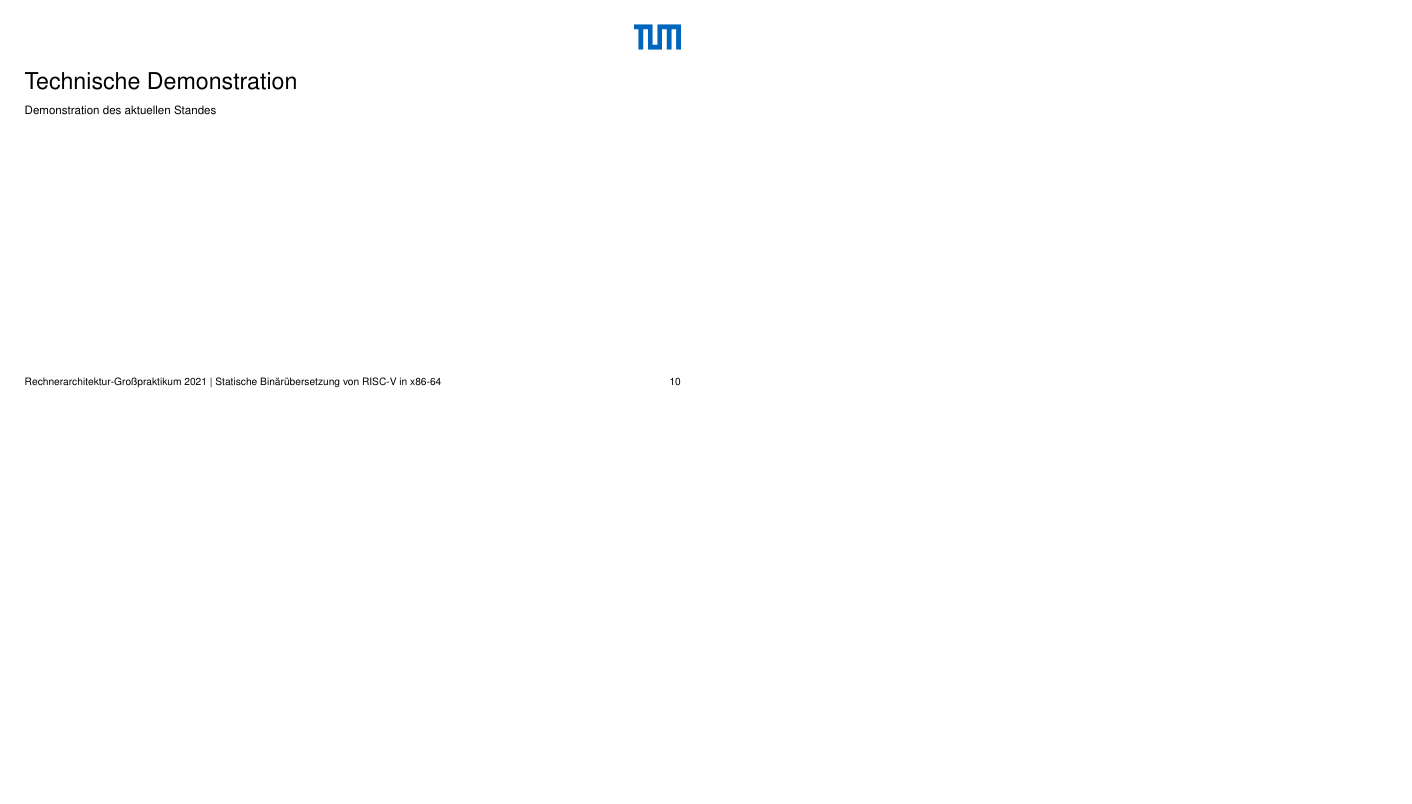
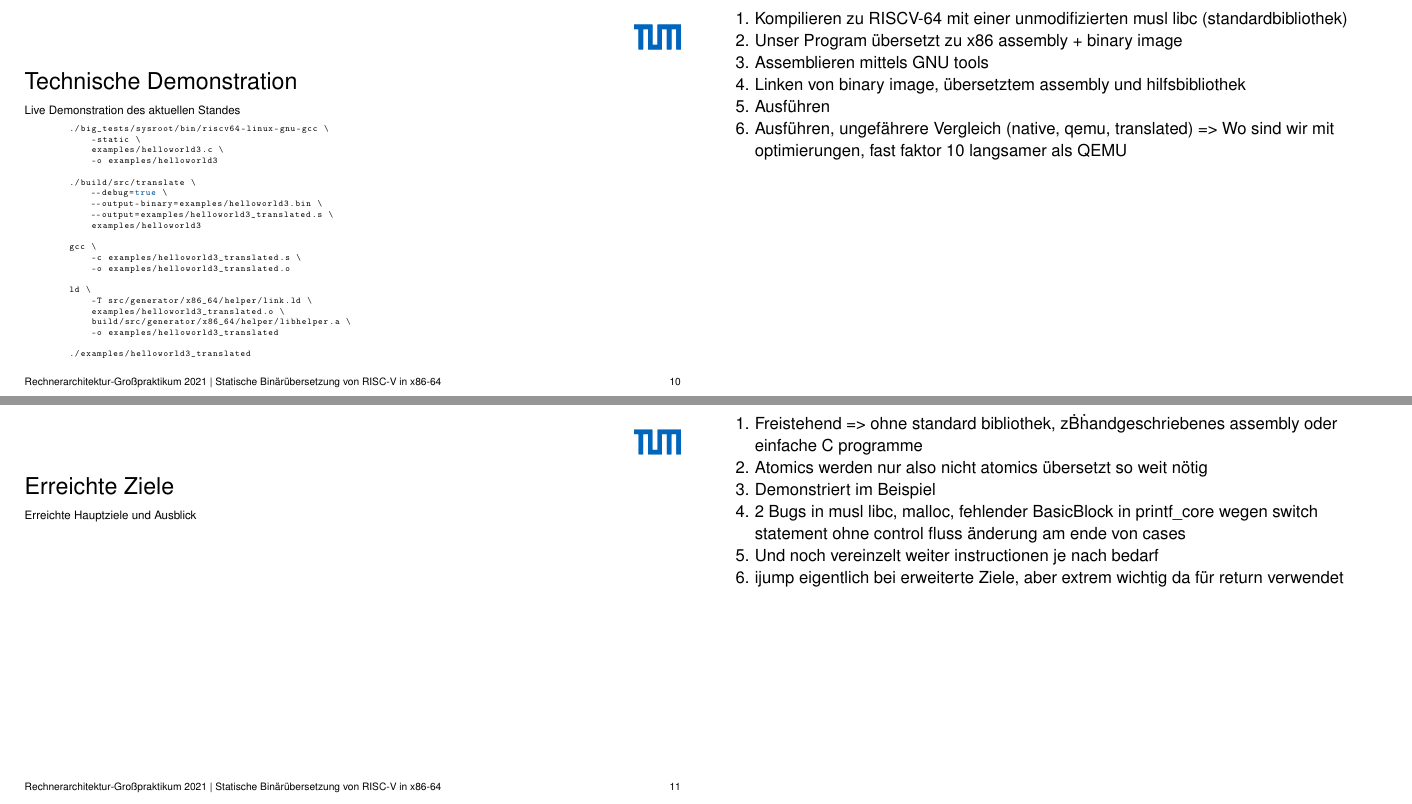
Before and after one commit to ERAP-SBT/ERAP-SBT, a LaTeX poster (presentation/src/presentation_16_9.tex): page 42 of 43 before the commit and pages 42 and 43 of 49 after it, the two joined at a grey line, the shorter picture padded with empty space. Compiled offline with pdfLaTeX.

Commit message:
presentation: add my sliders, notes for demo / goals

```diff
--- a/presentation/src/presentation_16_9.tex
+++ b/presentation/src/presentation_16_9.tex
@@ -408,19 +408,72 @@ ELF Header:
 %% Technische Demonstration %%
 %%%%%%%%%%%%%%%%%%%%%%%%%%%%%%
 
-\begin{frame}
-    \frametitle{Technische Demonstration}{Demonstration des aktuellen Standes}
+\begin{frame}[fragile]
+    \frametitle{Technische Demonstration}{Live Demonstration des aktuellen Standes}
 
-    % 4-6 Minuten
-    % helloworld, helloworld2, fibonacci
-    % besser: irgendein program das mit musl libc compiliert ist (im besten falle gzip)
-    % + etwas erklären was da geliftet wurde
-    % 1. originales program kurz erklären (was es macht, wie es gebaut wurde, andere besonderheiten)
-    % 2. originales program ausführen
-    % 3. translaten
-    % 4. translates program ausführen
+    % Dauer: ~3m
+    \note[item]{Kompilieren zu RISCV-64 mit einer unmodifizierten musl libc (standardbibliothek)}
+    \note[item]{Unser Program übersetzt zu x86 assembly + binary image}
+    \note[item]{Assemblieren mittels GNU tools}
+    \note[item]{Linken von binary image, übersetztem assembly und hilfsbibliothek}
+    \note[item]{Ausführen}
+    \note[item]{Ausführen, ungefährere Vergleich (native, qemu, translated) => Wo sind wir mit optimierungen, fast faktor 10 langsamer als QEMU}
+
+    \begin{lstlisting}[language=bash, basicstyle=\footnotesize\ttfamily, extendedchars=true,escapeinside={@@}]
+        ./big_tests/sysroot/bin/riscv64-linux-gnu-gcc \
+            -static \
+            examples/helloworld3.c \
+            -o examples/helloworld3
+
+        ./build/src/translate \
+            @-@-debug=true \
+            @-@-output-binary=examples/helloworld3.bin \
+            @-@-output=examples/helloworld3_translated.s \
+            examples/helloworld3
+
+        gcc \
+            -c examples/helloworld3_translated.s \
+            -o examples/helloworld3_translated.o
+
+        ld \
+            -T src/generator/x86_64/helper/link.ld \
+            examples/helloworld3_translated.o \
+            build/src/generator/x86_64/helper/libhelper.a \
+            -o examples/helloworld3_translated
+
+        ./examples/helloworld3_translated
+    \end{lstlisting}
 \end{frame}
 \clearpage
+
+%%%%%%%%%%%%%%%%%%%%%
+%% Erreichte Ziele %%
+%%%%%%%%%%%%%%%%%%%%%
+
+\begin{frame}
+    \frametitle{Erreichte Ziele}{Erreichte Hauptziele und Ausblick}
+
+    % Dauer: mind. 1 Minute, ansonsten flexible
+    \note[item]{Freistehend => ohne standard bibliothek, z\.B\. handgeschriebenes assembly oder einfache C programme}
+    \note[item]{Atomics werden nur also nicht atomics übersetzt so weit nötig}
+    \note[item]{Demonstriert im Beispiel}
+    \note[item]{2 Bugs in musl libc, malloc, fehlender BasicBlock in printf\_core wegen switch statement ohne control fluss änderung am ende von cases}
+    \note[item]{Und noch vereinzelt weiter instructionen je nach bedarf}
+    \note[item]{ijump eigentlich bei erweiterte Ziele, aber extrem wichtig da für return verwendet}
+
+    \pause{}
+
+    \begin{itemize}
+        \item Korrektes Übersetzten einfacher freistehender Programme
+            \pause{}
+        \item Übersetzten von unmodifizierter musl libc
+            \pause{}
+        \item Unterstützung von RV64I, RV64C, \ldots{}
+            \pause{}
+        \item Auflösung indirekter Sprünge zur Laufzeit
+            \pause{}
+    \end{itemize}
+\end{frame}
 
 %%%%%%%%%%%%%%%%%%%
 %% Noch Fragen ? %%
```
Also changed, not shown: notes.md (added, +36 -0 lines).
